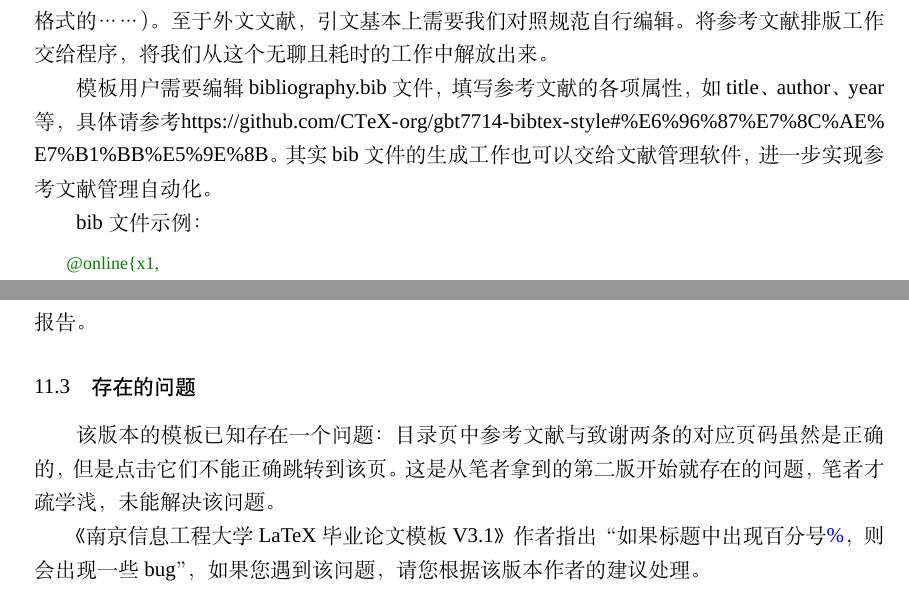
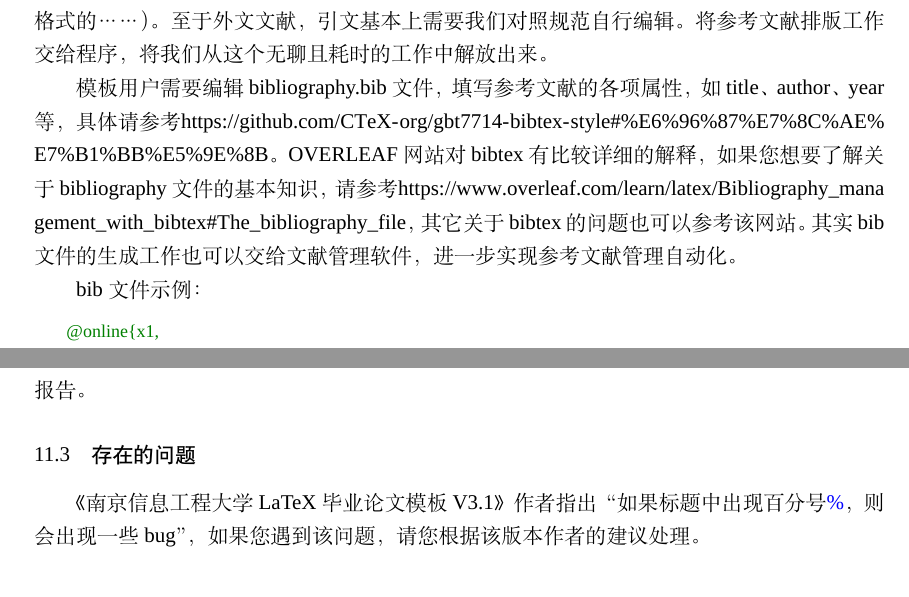
Before and after one commit to sakronos/NUIST_Bachelor_Thesis_LaTeX_Template, a LaTeX thesis (NUIST_thesis.tex, which reads body/2021.6.tex, body/ref.tex, nuist.cls): two parts of pages 15 and 19 of 21, joined at a grey line, cut so that both start at the same text. Compiled offline with XeLaTeX; a missing font is replaced by an installed copy or a similar font.

Commit message:
尝试修复参考文献和致谢页的跳转问题

```diff
--- a/body/2021.6.tex
+++ b/body/2021.6.tex
@@ -38,8 +38,6 @@
 
 \subsection{存在的问题}
 
-该版本的模板已知存在一个问题：目录页中参考文献与致谢两条的对应页码虽然是正确的，但是点击它们不能正确跳转到该页。这是从笔者拿到的第二版开始就存在的问题，笔者才疏学浅，未能解决该问题。
-
 《南京信息工程大学LaTeX毕业论文模板V3.1》作者指出“如果标题中出现百分号{\color{blue}\%}，则会出现一些bug”，如果您遇到该问题，请您根据该版本作者的建议处理。
 
 \subsection{闲话}
--- a/body/ref.tex
+++ b/body/ref.tex
@@ -2,7 +2,7 @@
 \subsection{使用bibliography排版参考文献}
 编写参考文献一章是个很无聊的工作，且工作量不小。使用“GB/T 7714—2015 BibTeX Style”排版参考文献可以省去模板用户研究参考文献排版规范的时间。尽管知网提供GB/T 7714—2015格式引文，但是知网提供的引文其实存在一个小问题：标点后没有空格，需要我们自行添加空格（知网外文文献提供的可供复制的引文做的更差，居然敢说是GB/T 7714—2015格式的……）。至于外文文献，引文基本上需要我们对照规范自行编辑。将参考文献排版工作交给程序，将我们从这个无聊且耗时的工作中解放出来。
 
-模板用户需要编辑bibliography.bib文件，填写参考文献的各项属性，如title、author、year等，具体请参考\url{https://github.com/CTeX-org/gbt7714-bibtex-style#%E6%96%87%E7%8C%AE%E7%B1%BB%E5%9E%8B}。其实bib文件的生成工作也可以交给文献管理软件，进一步实现参考文献管理自动化。
+模板用户需要编辑bibliography.bib文件，填写参考文献的各项属性，如title、author、year等，具体请参考\url{https://github.com/CTeX-org/gbt7714-bibtex-style#%E6%96%87%E7%8C%AE%E7%B1%BB%E5%9E%8B}。OVERLEAF网站对bibtex有比较详细的解释，如果您想要了解关于bibliography文件的基本知识，请参考\url{https://www.overleaf.com/learn/latex/Bibliography_management_with_bibtex#The_bibliography_file}，其它关于bibtex的问题也可以参考该网站。其实bib文件的生成工作也可以交给文献管理软件，进一步实现参考文献管理自动化。
 
 bib文件示例：
 {\color{green!50!black}
--- a/nuist.cls
+++ b/nuist.cls
@@ -112,10 +112,11 @@
 
 %致谢标题
 \newcommand{\thanking}[1]{
-	\newpage
+	\clearpage
 	\begin{center}
 		\zihao{4} \heiti 致谢
 	\end{center}
+	\phantomsection
 	\addcontentsline{toc}{section}{致谢}
 	\vspace{1.6em} \par
 	\zihao{5}\kaishu #1
@@ -123,10 +124,7 @@
 %参考文献
 \renewcommand{\refname}
 {
-	% 空2行
-	\newline
-	\newline
-	\zihao{4} \heiti 参考文献：
+	\section*{参考文献：}
 }
 
 %四级标题，不显示在目录中，需要自行添加标题编号，如：（1）
```
Also changed, not shown: body/bib.tex (+1 -0 lines), NUIST_thesis.pdf, body/2021.6.tex (2 more changed lines).
